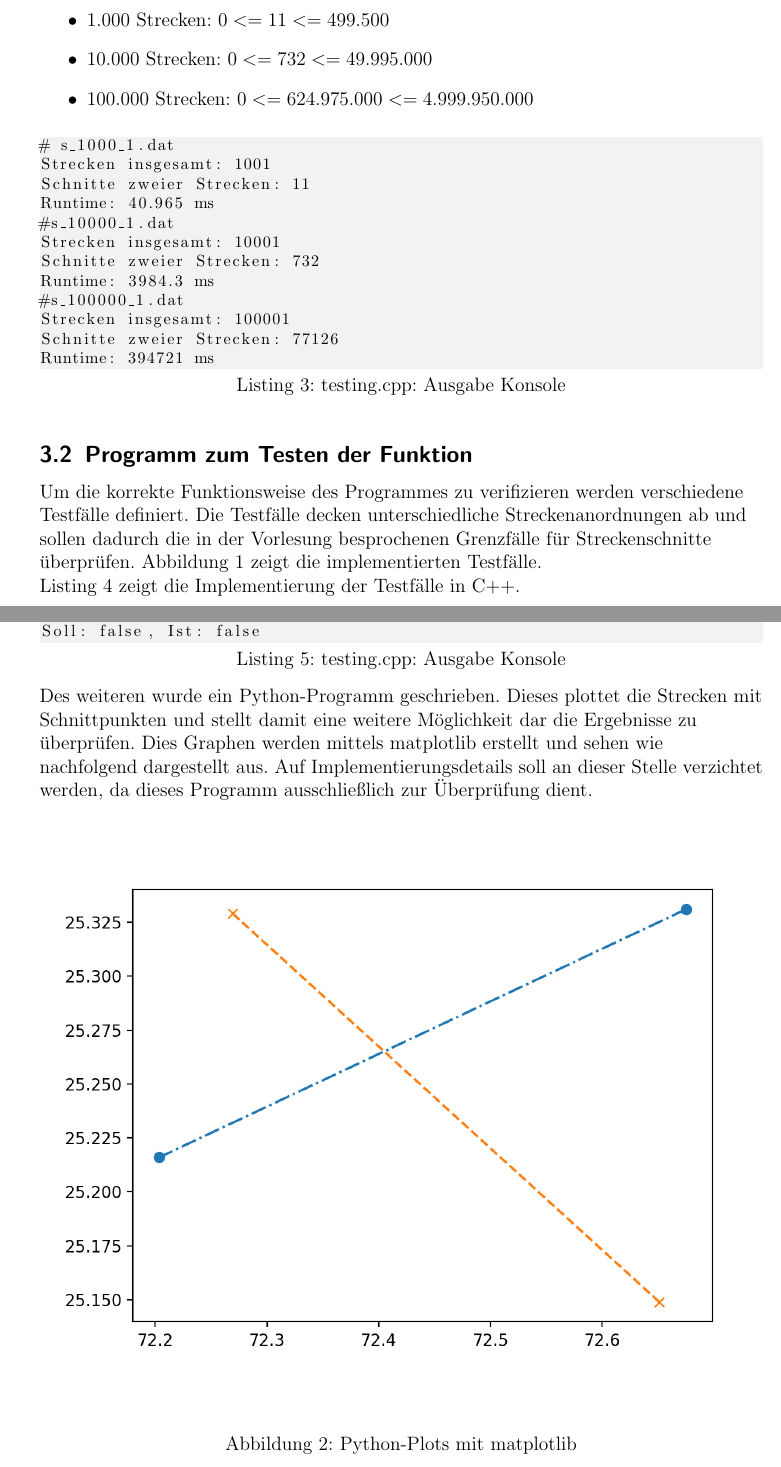
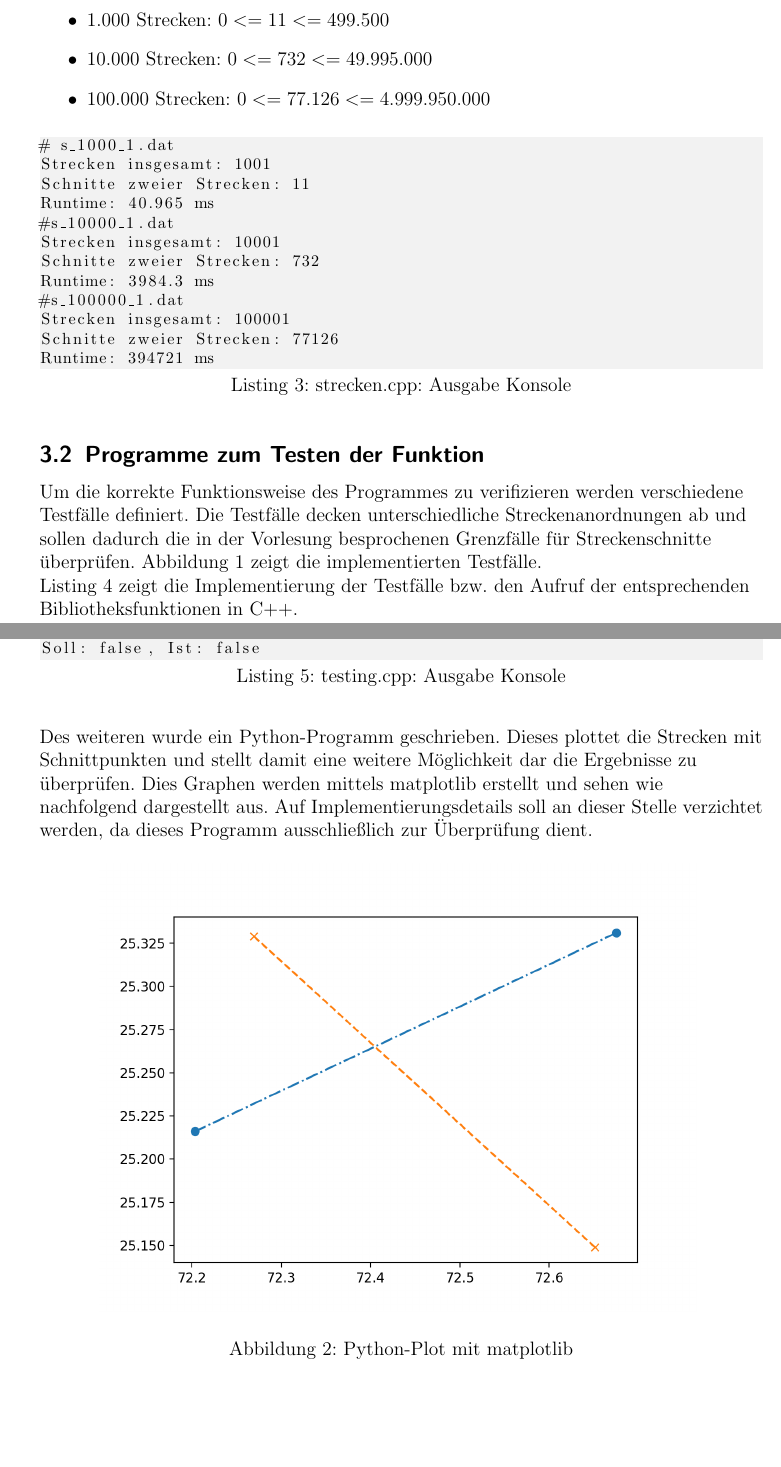
Before and after one commit to christopherhinz/ComputationalGeometry, a LaTeX document (P1/Abgabe/P1_Abgabe.tex): two parts of pages 5 and 8 of 8, joined at a grey line, cut so that both start at the same text, the shorter picture padded with empty space. Compiled offline with pdfLaTeX.

Commit message:
Latex Dokument überarbeitet

```diff
--- a/P1/Abgabe/P1_Abgabe.tex
+++ b/P1/Abgabe/P1_Abgabe.tex
@@ -270,11 +270,11 @@ Schnittpunkte:
 \begin{itemize}
     \item 1.000 Strecken: $0<= 11 <= 499.500$
     \item 10.000 Strecken: $0<= 732 <= 49.995.000$
-    \item 100.000 Strecken: $0<= 624.975.000 <= 4.999.950.000$
+    \item 100.000 Strecken: $0<= 77.126 <= 4.999.950.000$
 \end{itemize}
 
 % Ausgabe: strecken.cpp
-\begin{lstlisting}[style=Terminal, caption={testing.cpp: Ausgabe Konsole},captionpos=b, label={lst:ausgabe_strecken}]
+\begin{lstlisting}[style=Terminal, caption={strecken.cpp: Ausgabe Konsole},captionpos=b, label={lst:ausgabe_strecken}]
 # s_1000_1.dat
 Strecken insgesamt: 1001
 Schnitte zweier Strecken: 11
@@ -290,7 +290,7 @@ Runtime: 394721 ms
 \end{lstlisting}
 
 
-\subsection{Programm zum Testen der Funktion}
+\subsection{Programme zum Testen der Funktion}
 Um die korrekte Funktionsweise des Programmes zu verifizieren werden verschiedene Testfälle definiert.
 Die Testfälle decken unterschiedliche Streckenanordnungen ab und sollen dadurch die in der Vorlesung besprochenen Grenzfälle für Streckenschnitte überprüfen.
 \autoref{fig:test_cases} zeigt die implementierten Testfälle.
@@ -306,7 +306,7 @@ Die Testfälle decken unterschiedliche Streckenanordnungen ab und sollen dadurch
     \label{fig:test_cases}
 \end{figure}
 
-\autoref{lst:test_code} zeigt die Implementierung der Testfälle in C++.\\
+\autoref{lst:test_code} zeigt die Implementierung der Testfälle bzw. den Aufruf der entsprechenden Bibliotheksfunktionen in C++.\\
 
 \begin{lstlisting}[style=CStyle, caption={testing.cpp: Testen der Bibliotheksfunktionen},captionpos=b, label={lst:test_code}]
 #include "p1_lib.h"
@@ -382,15 +382,16 @@ Soll: false, Ist: false
 Soll: false, Ist: false
 \end{lstlisting}
 
+\ \\
 Des weiteren wurde ein Python-Programm geschrieben. Dieses plottet die Strecken mit Schnittpunkten und stellt damit eine weitere Möglichkeit dar die Ergebnisse zu überprüfen.
 Dies Graphen werden mittels matplotlib erstellt und sehen wie nachfolgend dargestellt aus. Auf Implementierungsdetails soll an dieser Stelle verzichtet werden, da dieses Programm ausschließlich zur Überprüfung dient.
 
 \begin{figure}[ht]
     \graphicspath{ {./pictures/} }
     \centering
-    \includegraphics[scale=1]{python_plot1.png}
+    \includegraphics[scale=0.8]{python_plot1.png}
     \smallskip
-    \caption{Python-Plots mit matplotlib}
+    \caption{Python-Plot mit matplotlib}
     \label{fig:python_plots}
 \end{figure}
 
```
Also changed, not shown: P1/Abgabe/P1_Abgabe.pdf, 4 other files.
